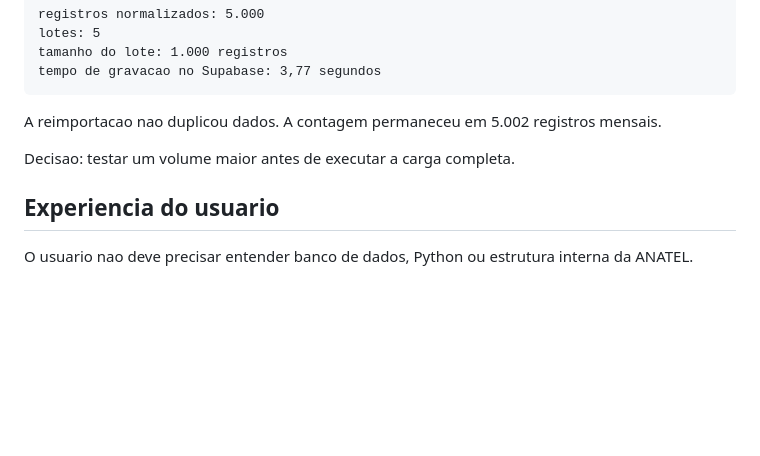
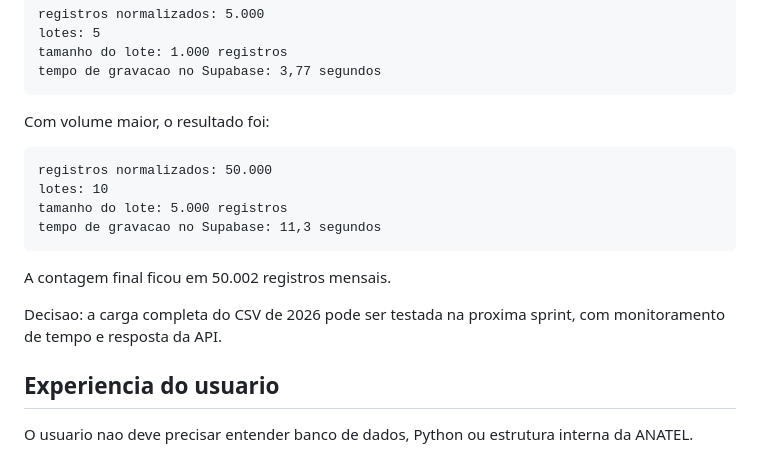
Before and after one commit to Mpase01/ANATEL_Dashboard_v2, a Markdown page: docs/IMPORTER.md, the part around the change. GitHub-like rendering; blank space fills up the shorter version.

Commit message:
Document larger import performance result

````diff
--- a/docs/IMPORTER.md
+++ b/docs/IMPORTER.md
@@ -159,9 +159,18 @@ tamanho do lote: 1.000 registros
 tempo de gravacao no Supabase: 3,77 segundos
 ```
 
-A reimportacao nao duplicou dados. A contagem permaneceu em 5.002 registros mensais.
+Com volume maior, o resultado foi:
 
-Decisao: testar um volume maior antes de executar a carga completa.
+```text
+registros normalizados: 50.000
+lotes: 10
+tamanho do lote: 5.000 registros
+tempo de gravacao no Supabase: 11,3 segundos
+```
+
+A contagem final ficou em 50.002 registros mensais.
+
+Decisao: a carga completa do CSV de 2026 pode ser testada na proxima sprint, com monitoramento de tempo e resposta da API.
 
 ## Experiencia do usuario
 
````
